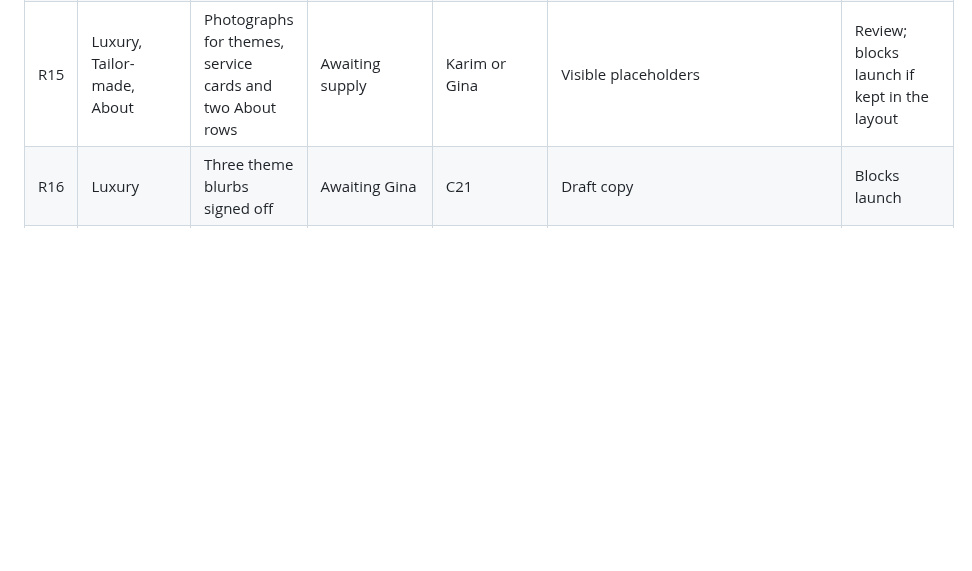
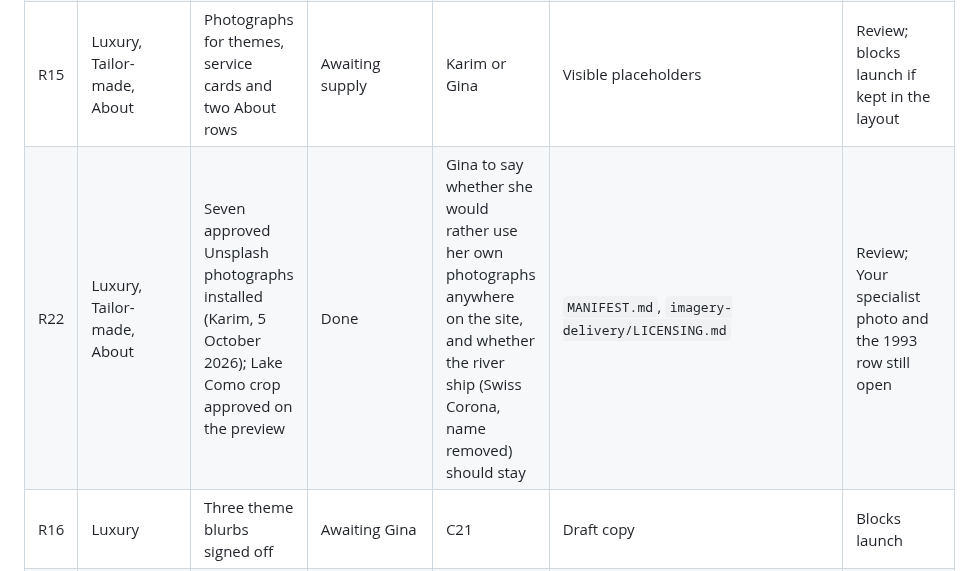
Before and after one commit to ks-projects-66/travelling-places-site, a Markdown page: docs/CONTENT-REGISTER.md, the part around the change. Rendered like a GitHub page; blank space fills up the shorter version.

Commit message:
Record the installed card photographs and the questions for Gina
Co-Authored-By: Claude Opus 5.5 <noreply@anthropic.com>
Claude-Session: https://claude.ai/code/session_01Qd7TnCM2KkUAgYAyCPVzP2

```diff
--- a/docs/CONTENT-REGISTER.md
+++ b/docs/CONTENT-REGISTER.md
@@ -94,6 +94,7 @@ band stays on every page it is on; repetition may be removed from her copy, with
 | R13 | Team | Titles, surnames, bios, three portraits | Awaiting Gina | Gina and team (C11, C12) | Visible placeholders | Blocks launch |
 | R14 | Footer | ABN, ATIA, CLIA numbers; trading hours | Awaiting Gina | C3, C4, C5, C15 | Visible placeholders | Blocks launch |
 | R15 | Luxury, Tailor-made, About | Photographs for themes, service cards and two About rows | Awaiting supply | Karim or Gina | Visible placeholders | Review; blocks launch if kept in the layout |
+| R22 | Luxury, Tailor-made, About | Seven approved Unsplash photographs installed (Karim, 5 October 2026); Lake Como crop approved on the preview | Done | Gina to say whether she would rather use her own photographs anywhere on the site, and whether the river ship (Swiss Corona, name removed) should stay | `MANIFEST.md`, `imagery-delivery/LICENSING.md` | Review; Your specialist photo and the 1993 row still open |
 | R16 | Luxury | Three theme blurbs signed off | Awaiting Gina | C21 | Draft copy | Blocks launch |
 | R17 | Factual claims | Cruise Icon figure, Virtuoso top 1%, "ATIA protected", trust account | Awaiting Gina | C20; copy map, claims table | Published as supplied | Blocks launch |
 | R18 | Privacy | Policy text | Blocked | Gina or her adviser; not drafted by agents (`CLAUDE.md`) | Data-flow inventory below | Blocks launch (C2) |
```
